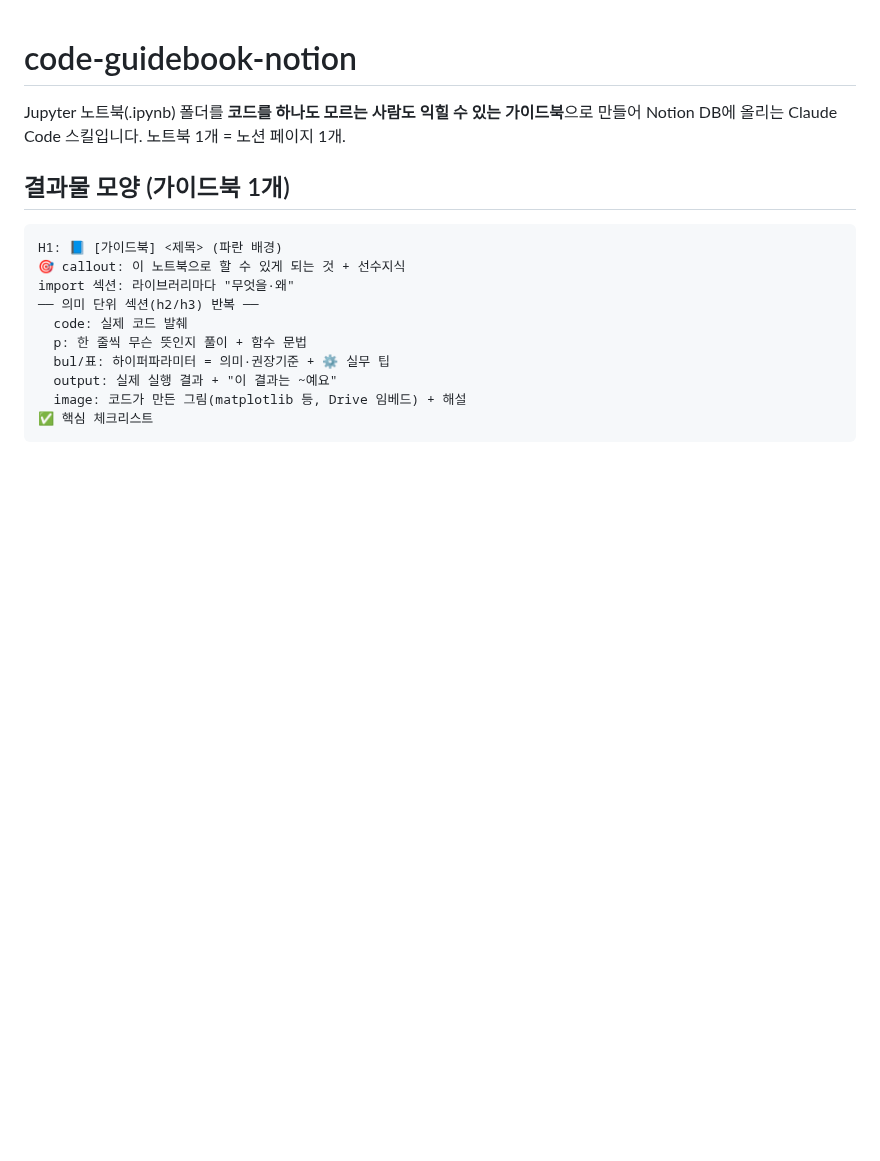
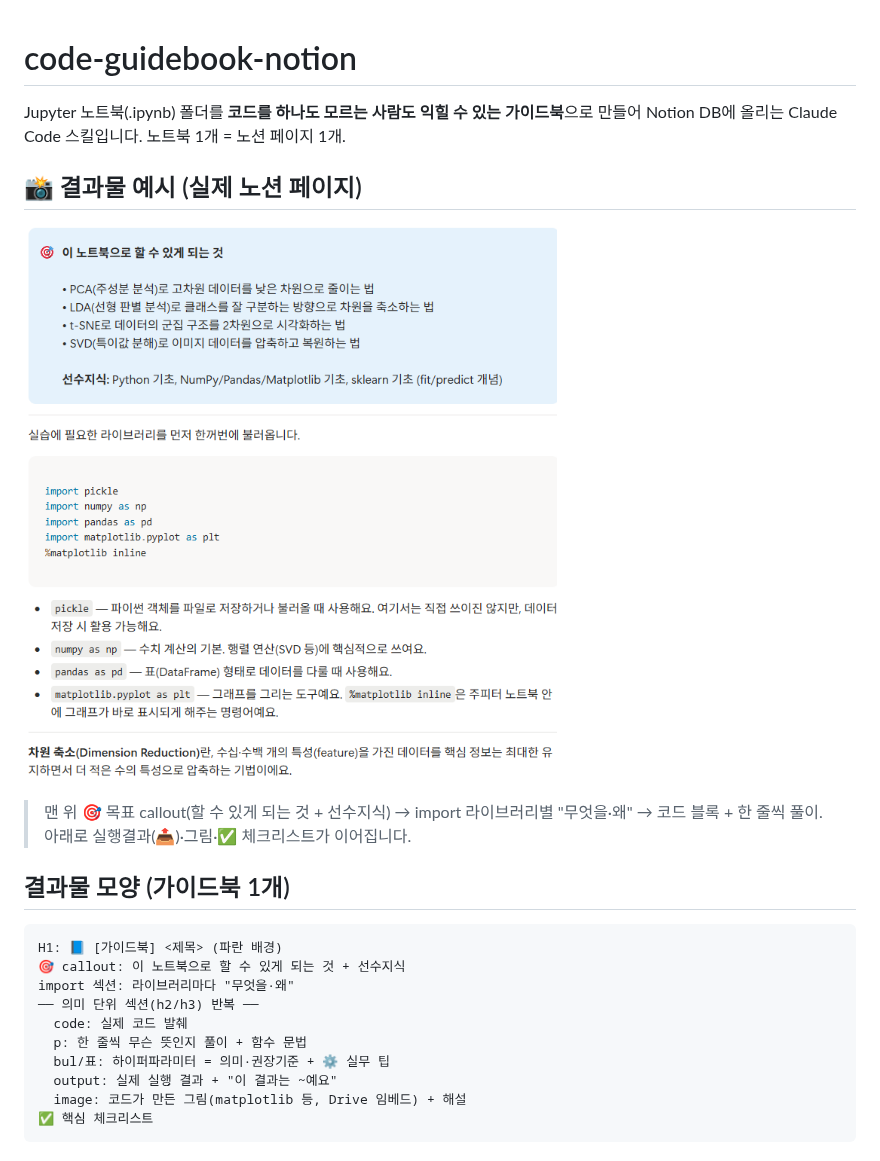
Before and after one commit to HwaminCLaude/Claude-skills, a Markdown page: code-guidebook-notion/README.md, the part around the change. Drawn GitHub-style; pictures changed too: code-guidebook-notion/assets/example-result.png (added); blank space fills up the shorter version.

````diff
--- a/code-guidebook-notion/README.md
+++ b/code-guidebook-notion/README.md
@@ -1,6 +1,11 @@
 # code-guidebook-notion
 
 Jupyter 노트북(.ipynb) 폴더를 **코드를 하나도 모르는 사람도 익힐 수 있는 가이드북**으로 만들어 Notion DB에 올리는 Claude Code 스킬입니다. 노트북 1개 = 노션 페이지 1개.
+
+## 📸 결과물 예시 (실제 노션 페이지)
+![code-guidebook-notion 결과 예시](./assets/example-result.png)
+
+> 맨 위 🎯 목표 callout(할 수 있게 되는 것 + 선수지식) → import 라이브러리별 "무엇을·왜" → 코드 블록 + 한 줄씩 풀이. 아래로 실행결과(📤)·그림·✅ 체크리스트가 이어집니다.
 
 ## 결과물 모양 (가이드북 1개)
 ```
````
Also changed, not shown: pdf-to-notion/README.md (+5 -0 lines), pdf-to-notion/assets/example-result.png (added).
